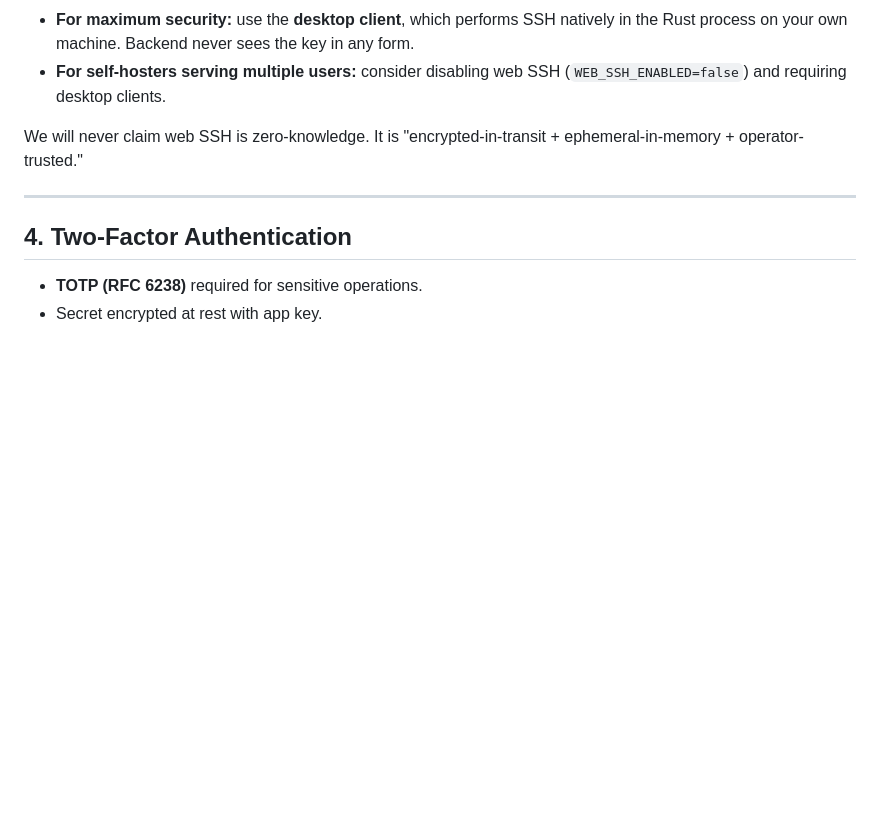
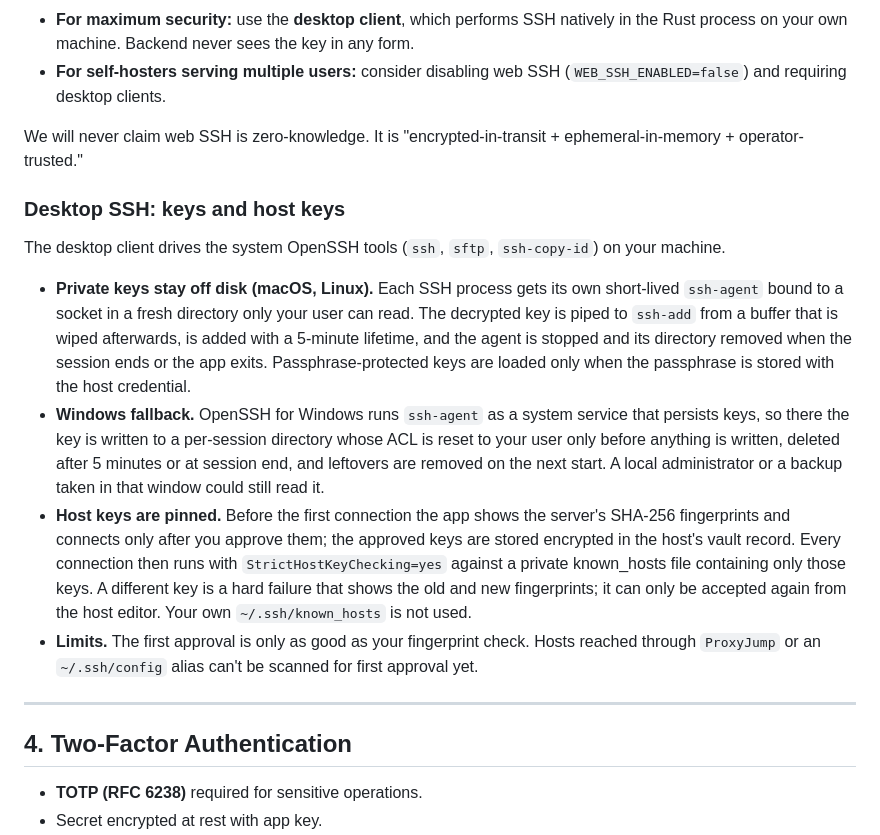
Before and after one commit to armendzekjiri/Trominal, a Markdown page: SECURITY.md, the part around the change. Rendered like a GitHub page; blank space fills up the shorter version.

Commit message:
docs(security): document desktop SSH key handling and host-key pinning
Co-Authored-By: Claude Opus 5.5 <noreply@anthropic.com>

```diff
--- a/SECURITY.md
+++ b/SECURITY.md
@@ -104,6 +104,15 @@ The web client cannot SSH directly from the browser (no raw TCP). It uses a **We
 
 We will never claim web SSH is zero-knowledge. It is "encrypted-in-transit + ephemeral-in-memory + operator-trusted."
 
+### Desktop SSH: keys and host keys
+
+The desktop client drives the system OpenSSH tools (`ssh`, `sftp`, `ssh-copy-id`) on your machine.
+
+- **Private keys stay off disk (macOS, Linux).** Each SSH process gets its own short-lived `ssh-agent` bound to a socket in a fresh directory only your user can read. The decrypted key is piped to `ssh-add` from a buffer that is wiped afterwards, is added with a 5-minute lifetime, and the agent is stopped and its directory removed when the session ends or the app exits. Passphrase-protected keys are loaded only when the passphrase is stored with the host credential.
+- **Windows fallback.** OpenSSH for Windows runs `ssh-agent` as a system service that persists keys, so there the key is written to a per-session directory whose ACL is reset to your user only before anything is written, deleted after 5 minutes or at session end, and leftovers are removed on the next start. A local administrator or a backup taken in that window could still read it.
+- **Host keys are pinned.** Before the first connection the app shows the server's SHA-256 fingerprints and connects only after you approve them; the approved keys are stored encrypted in the host's vault record. Every connection then runs with `StrictHostKeyChecking=yes` against a private known_hosts file containing only those keys. A different key is a hard failure that shows the old and new fingerprints; it can only be accepted again from the host editor. Your own `~/.ssh/known_hosts` is not used.
+- **Limits.** The first approval is only as good as your fingerprint check. Hosts reached through `ProxyJump` or an `~/.ssh/config` alias can't be scanned for first approval yet.
+
 ---
 
 ## 4. Two-Factor Authentication
```
